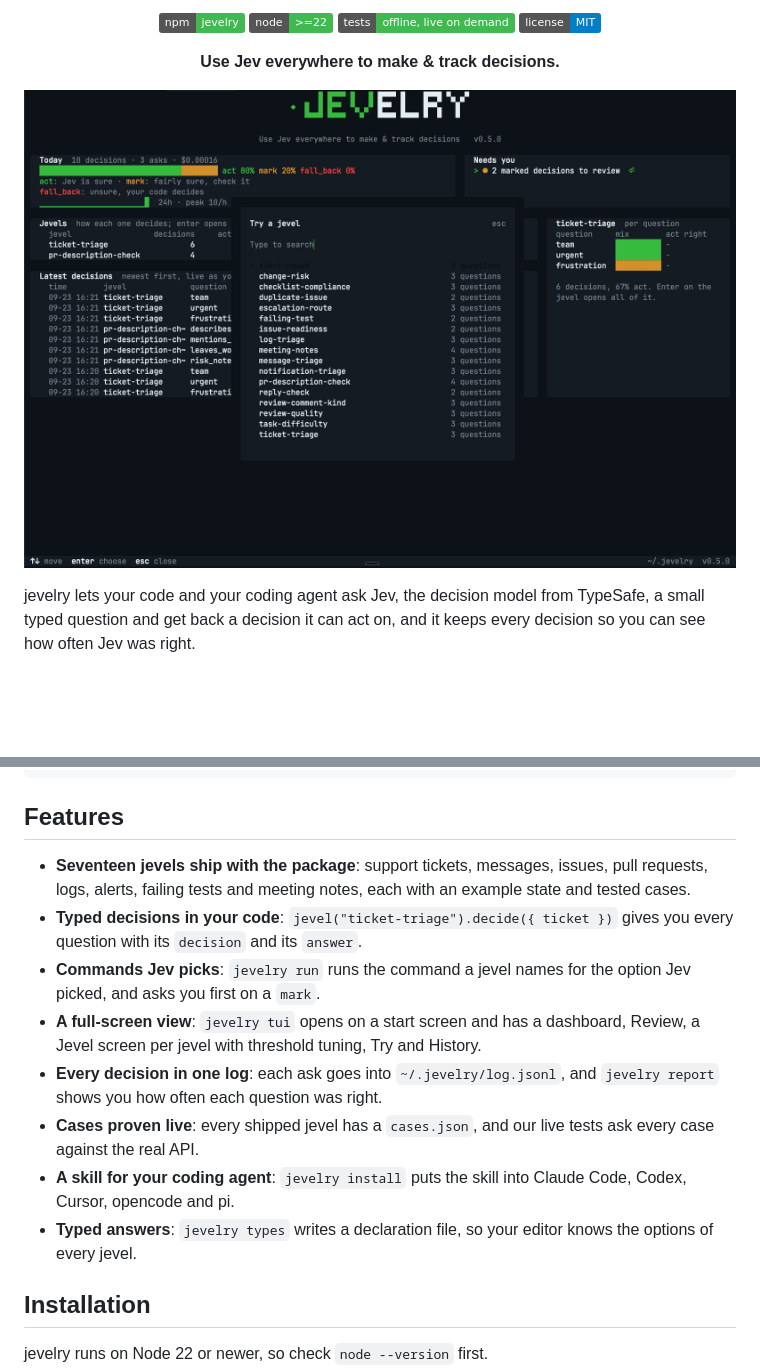
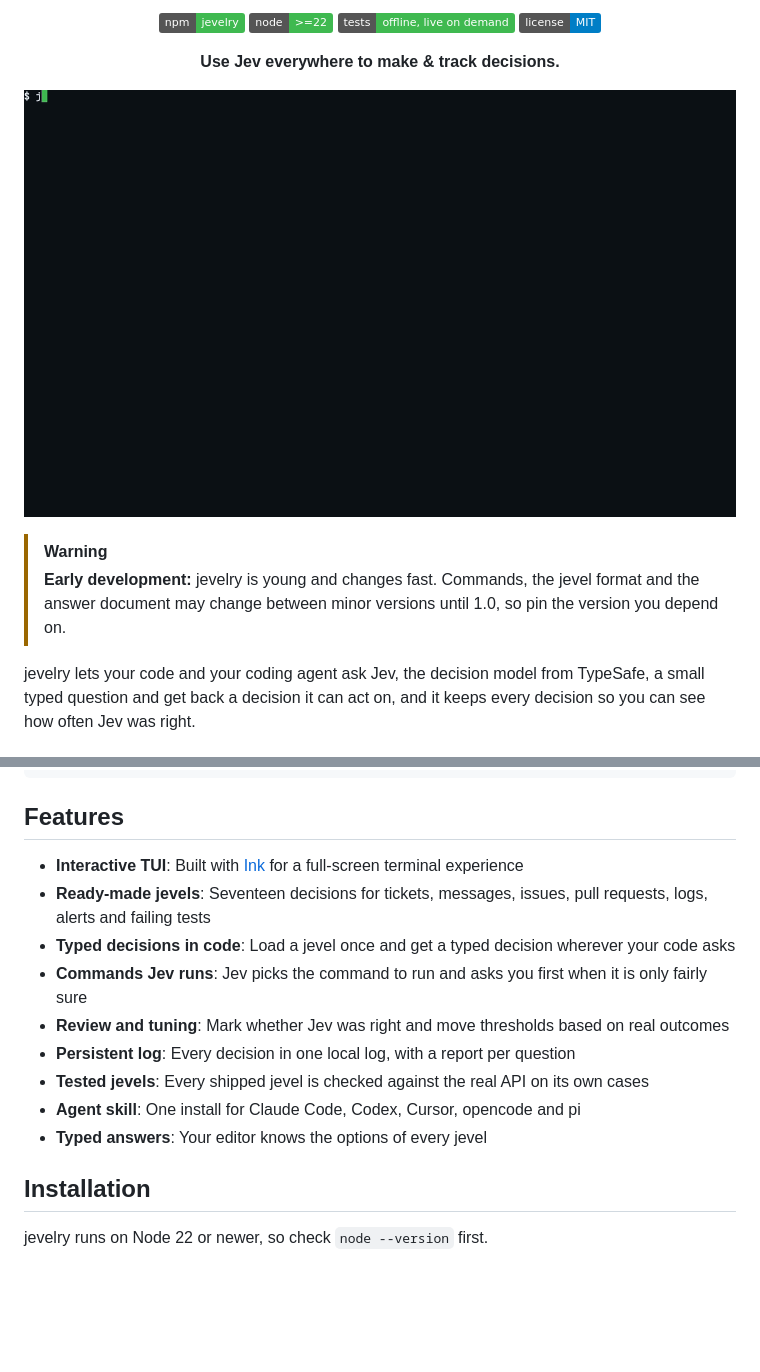
Before and after one commit to backant-io/jevelry, a Markdown page: README.md, 2 parts joined by grey strips. Drawn GitHub-style; pictures changed too: docs/assets/jevelry.gif (added), docs/assets/tui.png (deleted); badges without logos; blank space fills up the shorter version.

Commit message:
README: a GIF of jevelry in use, an early development notice, and shorter features

```diff
--- a/README.md
+++ b/README.md
@@ -20,7 +20,10 @@
 
 <p align="center"><b>Use Jev everywhere to make &amp; track decisions.</b></p>
 
-<p align="center"><img src="docs/assets/tui.png" alt="jevelry tui: today's decisions, what needs you, every jevel and the latest decisions, with the Try a jevel picker open" width="100%"></p>
+<p align="center"><img src="docs/assets/jevelry.gif" alt="jevelry tui: the start screen, a live ask of ticket-triage, the dashboard and Review" width="100%"></p>
+
+> [!WARNING]
+> **Early development:** jevelry is young and changes fast. Commands, the jevel format and the answer document may change between minor versions until 1.0, so pin the version you depend on.
 
 jevelry lets your code and your coding agent ask Jev, the decision model from TypeSafe, a small typed question and get back a decision it can act on, and it keeps every decision so you can see how often Jev was right.
 
@@ -54,14 +57,15 @@ npx jevelry ask review-comment-kind --state '{"comment": {"author": "ci-bot", "t
 
 ## Features
 
-- **Seventeen jevels ship with the package**: support tickets, messages, issues, pull requests, logs, alerts, failing tests and meeting notes, each with an example state and tested cases.
-- **Typed decisions in your code**: `jevel("ticket-triage").decide({ ticket })` gives you every question with its `decision` and its `answer`.
-- **Commands Jev picks**: `jevelry run` runs the command a jevel names for the option Jev picked, and asks you first on a `mark`.
-- **A full-screen view**: `jevelry tui` opens on a start screen and has a dashboard, Review, a Jevel screen per jevel with threshold tuning, Try and History.
-- **Every decision in one log**: each ask goes into `~/.jevelry/log.jsonl`, and `jevelry report` shows you how often each question was right.
-- **Cases proven live**: every shipped jevel has a `cases.json`, and our live tests ask every case against the real API.
-- **A skill for your coding agent**: `jevelry install` puts the skill into Claude Code, Codex, Cursor, opencode and pi.
-- **Typed answers**: `jevelry types` writes a declaration file, so your editor knows the options of every jevel.
+- **Interactive TUI**: Built with [Ink](https://github.com/vadimdemedes/ink) for a full-screen terminal experience
+- **Ready-made jevels**: Seventeen decisions for tickets, messages, issues, pull requests, logs, alerts and failing tests
+- **Typed decisions in code**: Load a jevel once and get a typed decision wherever your code asks
+- **Commands Jev runs**: Jev picks the command to run and asks you first when it is only fairly sure
+- **Review and tuning**: Mark whether Jev was right and move thresholds based on real outcomes
+- **Persistent log**: Every decision in one local log, with a report per question
+- **Tested jevels**: Every shipped jevel is checked against the real API on its own cases
+- **Agent skill**: One install for Claude Code, Codex, Cursor, opencode and pi
+- **Typed answers**: Your editor knows the options of every jevel
 
 ## Installation
 
```
